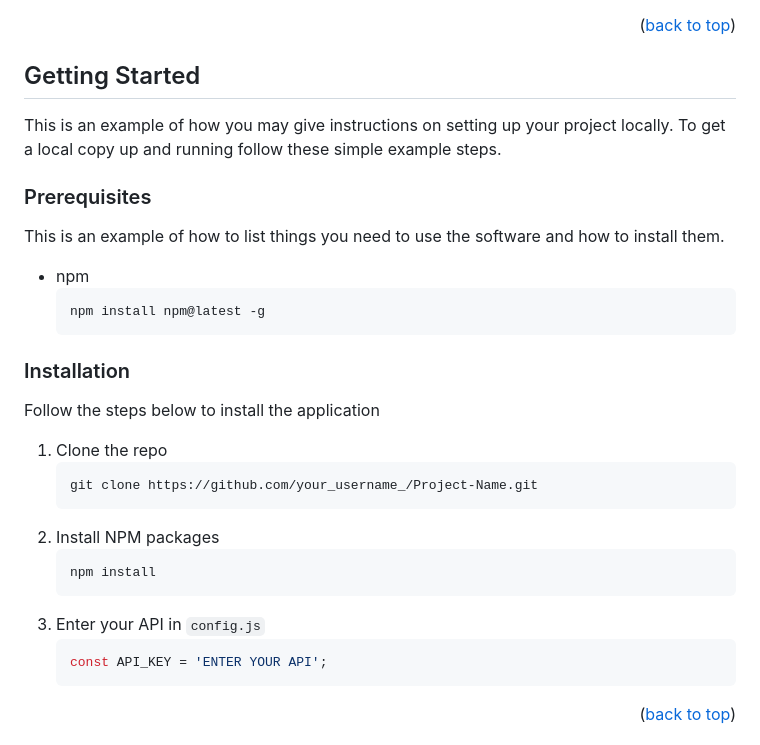
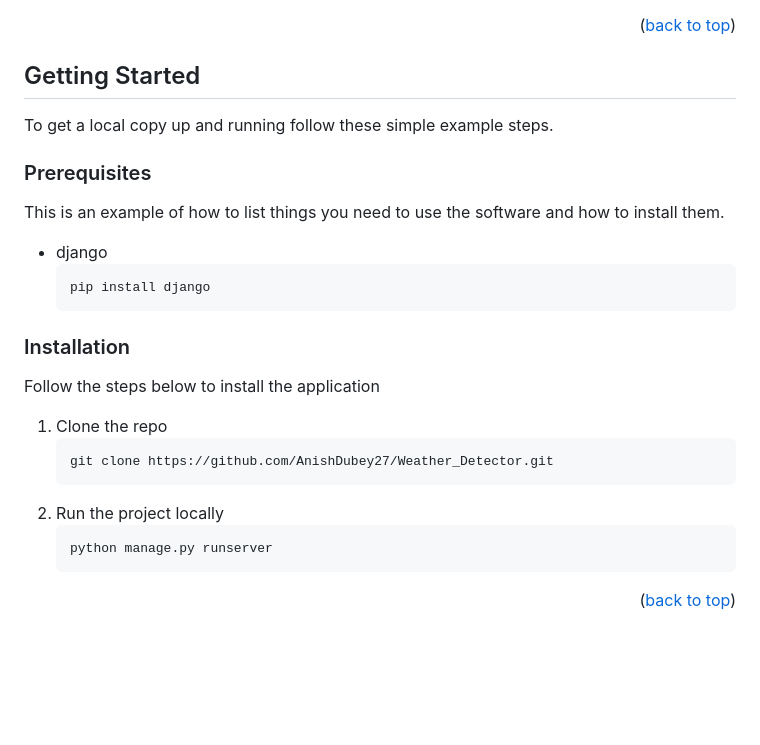
Before and after one commit to AnishDubey27/Sky-Guardian, a Markdown page: README.md, the part around the change. Rendered like a GitHub page; blank space fills up the shorter version.

````diff
--- a/README.md
+++ b/README.md
@@ -121,15 +121,14 @@ This section should list any major frameworks/libraries used to bootstrap your p
 <!-- GETTING STARTED -->
 ## Getting Started
 
-This is an example of how you may give instructions on setting up your project locally.
 To get a local copy up and running follow these simple example steps.
 
 ### Prerequisites
 
 This is an example of how to list things you need to use the software and how to install them.
-* npm
+* django
   ```sh
-  npm install npm@latest -g
+  pip install django
   ```
 
 ### Installation
@@ -138,15 +137,11 @@ Follow the steps below to install the application
 
 1. Clone the repo
    ```sh
-   git clone https://github.com/your_username_/Project-Name.git
+   git clone https://github.com/AnishDubey27/Weather_Detector.git
    ```
-3. Install NPM packages
+2. Run the project locally
    ```sh
-   npm install
-   ```
-4. Enter your API in `config.js`
-   ```js
-   const API_KEY = 'ENTER YOUR API';
+   python manage.py runserver
    ```
 
 <p align="right">(<a href="#readme-top">back to top</a>)</p>
````
